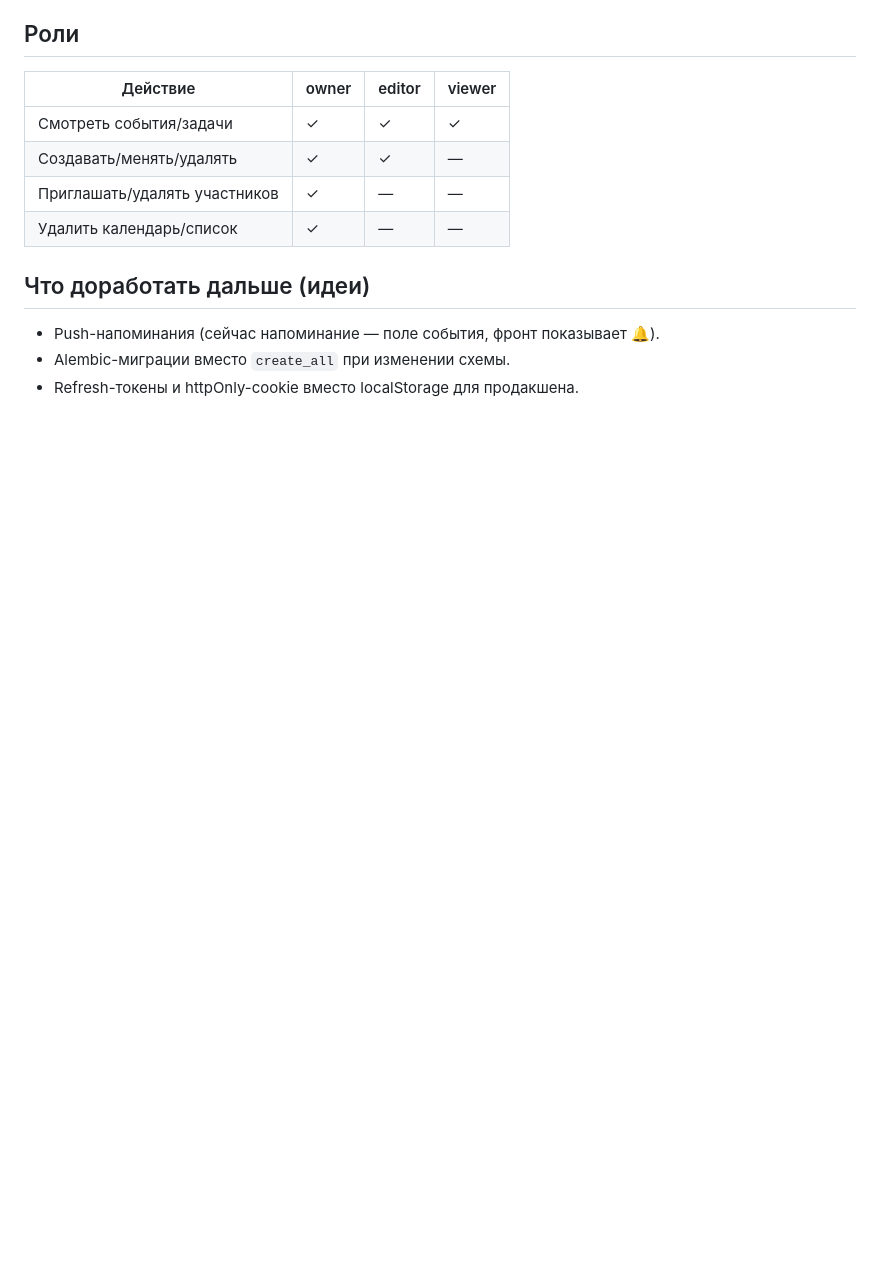
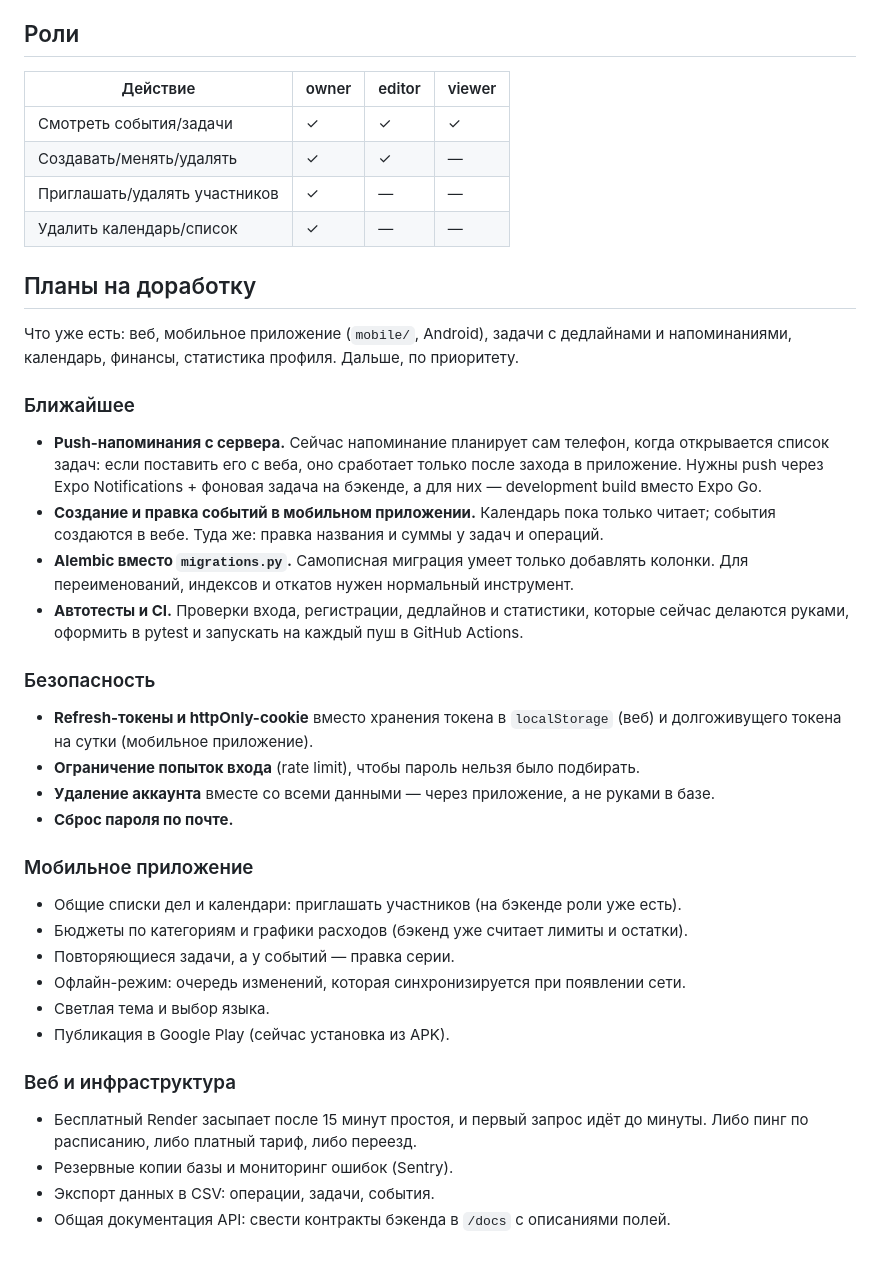
Before and after one commit to DmitriyRybka/BulHub, a Markdown page: README.md, the part around the change. GitHub-like rendering; blank space fills up the shorter version.

Commit message:
README: планы на доработку по актуальному состоянию проекта
Убраны устаревшие пункты (напоминания и миграции уже сделаны в базовом виде),
добавлены ближайшие задачи, безопасность, мобильное приложение и инфраструктура.

```diff
--- a/README.md
+++ b/README.md
@@ -107,8 +107,45 @@ npm run dev
 | Приглашать/удалять участников | ✓ | — | — |
 | Удалить календарь/список | ✓ | — | — |
 
-## Что доработать дальше (идеи)
+## Планы на доработку
 
-- Push-напоминания (сейчас напоминание — поле события, фронт показывает 🔔).
-- Alembic-миграции вместо `create_all` при изменении схемы.
-- Refresh-токены и httpOnly-cookie вместо localStorage для продакшена.
+Что уже есть: веб, мобильное приложение (`mobile/`, Android), задачи с дедлайнами и
+напоминаниями, календарь, финансы, статистика профиля. Дальше, по приоритету.
+
+### Ближайшее
+
+- **Push-напоминания с сервера.** Сейчас напоминание планирует сам телефон, когда
+  открывается список задач: если поставить его с веба, оно сработает только после
+  захода в приложение. Нужны push через Expo Notifications + фоновая задача на
+  бэкенде, а для них — development build вместо Expo Go.
+- **Создание и правка событий в мобильном приложении.** Календарь пока только читает;
+  события создаются в вебе. Туда же: правка названия и суммы у задач и операций.
+- **Alembic вместо `migrations.py`.** Самописная миграция умеет только добавлять
+  колонки. Для переименований, индексов и откатов нужен нормальный инструмент.
+- **Автотесты и CI.** Проверки входа, регистрации, дедлайнов и статистики, которые
+  сейчас делаются руками, оформить в pytest и запускать на каждый пуш в GitHub Actions.
+
+### Безопасность
+
+- **Refresh-токены и httpOnly-cookie** вместо хранения токена в `localStorage`
+  (веб) и долгоживущего токена на сутки (мобильное приложение).
+- **Ограничение попыток входа** (rate limit), чтобы пароль нельзя было подбирать.
+- **Удаление аккаунта** вместе со всеми данными — через приложение, а не руками в базе.
+- **Сброс пароля по почте.**
+
+### Мобильное приложение
+
+- Общие списки дел и календари: приглашать участников (на бэкенде роли уже есть).
+- Бюджеты по категориям и графики расходов (бэкенд уже считает лимиты и остатки).
+- Повторяющиеся задачи, а у событий — правка серии.
+- Офлайн-режим: очередь изменений, которая синхронизируется при появлении сети.
+- Светлая тема и выбор языка.
+- Публикация в Google Play (сейчас установка из APK).
+
+### Веб и инфраструктура
+
+- Бесплатный Render засыпает после 15 минут простоя, и первый запрос идёт до минуты.
+  Либо пинг по расписанию, либо платный тариф, либо переезд.
+- Резервные копии базы и мониторинг ошибок (Sentry).
+- Экспорт данных в CSV: операции, задачи, события.
+- Общая документация API: свести контракты бэкенда в `/docs` с описаниями полей.
```
